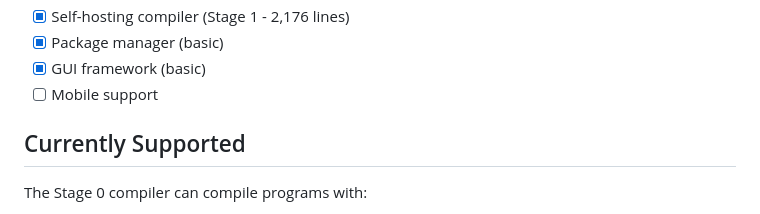
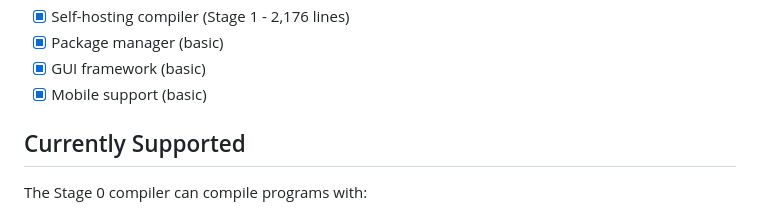
Before and after one commit to wyn-lang/wyn, a Markdown page: README.md, the part around the change. Drawn GitHub-style.

Commit message:
Update README: all v0.1.0 features complete

```diff
--- a/README.md
+++ b/README.md
@@ -74,7 +74,7 @@ wyn-lang/
 - [x] Self-hosting compiler (Stage 1 - 2,176 lines)
 - [x] Package manager (basic)
 - [x] GUI framework (basic)
-- [ ] Mobile support
+- [x] Mobile support (basic)
 
 ## Currently Supported
 
```
